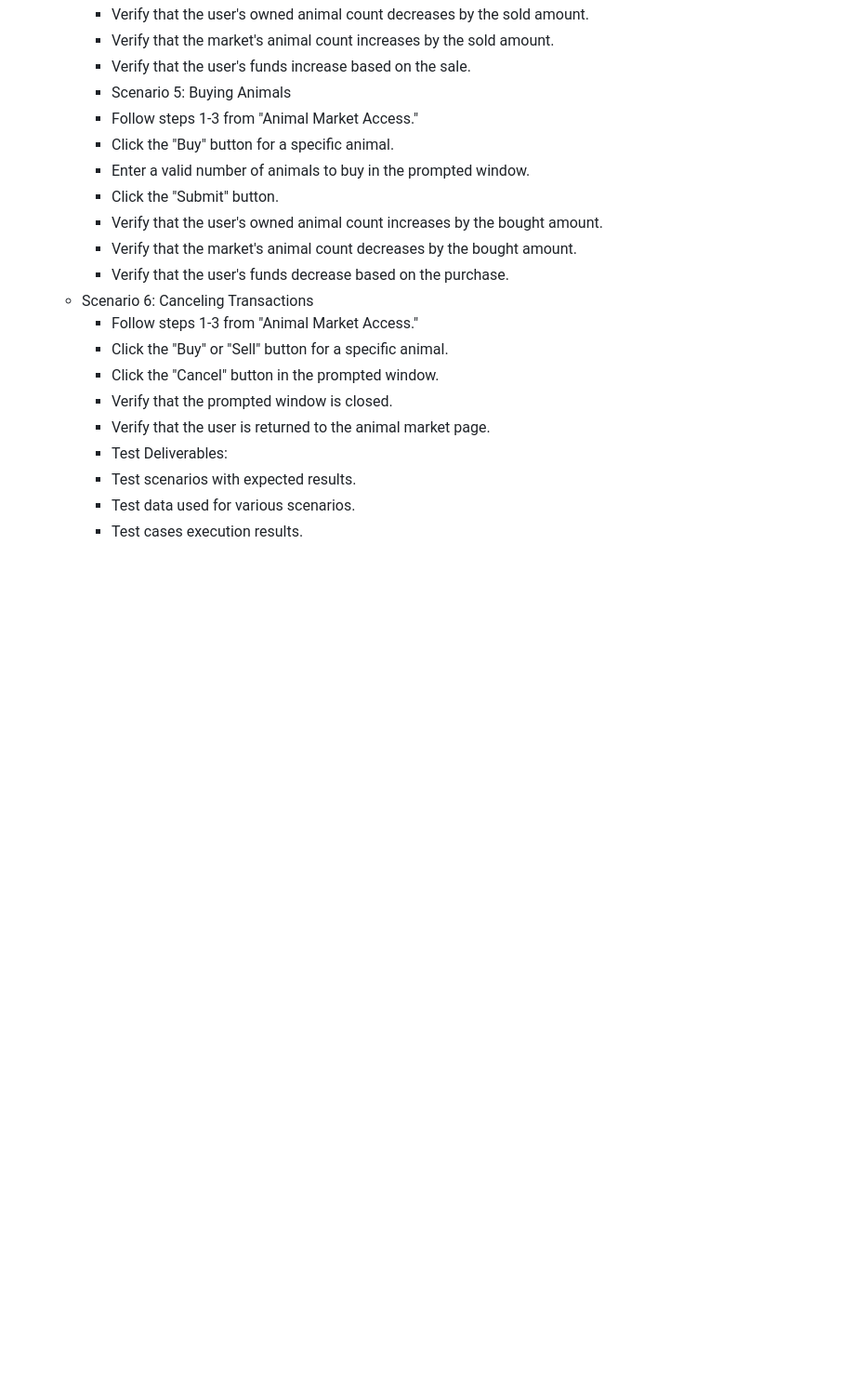
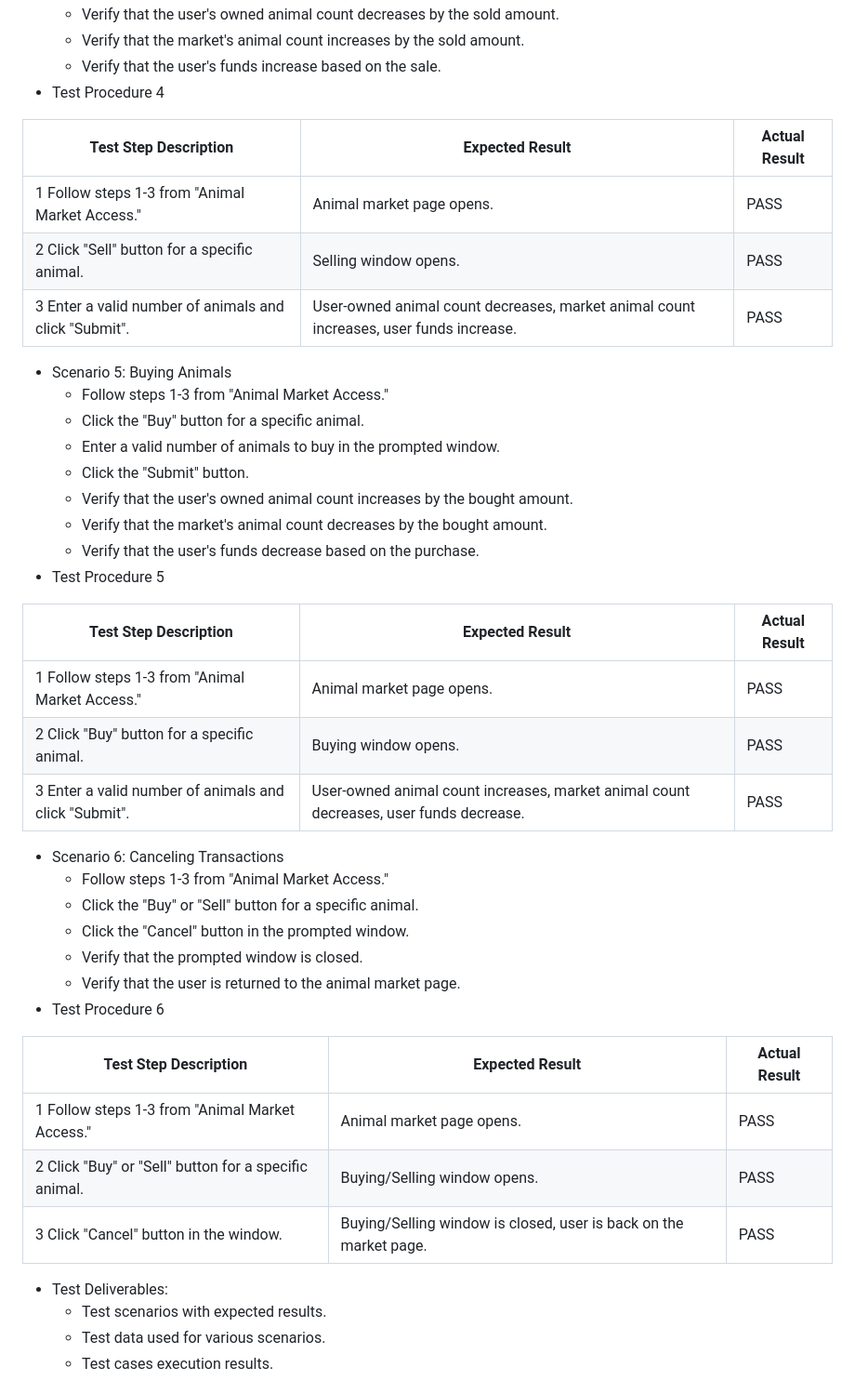
Before and after one commit to j7gong/animalMarket, a Markdown page: README.md, the part around the change printed below. Shown: that part at 93% size. Drawn GitHub-style; blank space fills up the shorter version.

```diff
--- a/README.md
+++ b/README.md
@@ -294,7 +322,15 @@ Browser/Platform: Compatible browsers and devices
     * Verify that the user's owned animal count decreases by the sold amount.
     * Verify that the market's animal count increases by the sold amount.
     * Verify that the user's funds increase based on the sale.
-    * Scenario 5: Buying Animals
+  * Test Procedure 4
+
+|Test Step	Description|	Expected Result|	Actual Result|
+|---|---|---|
+|1	Follow steps 1-3 from "Animal Market Access."|	Animal market page opens.|	PASS|
+|2	Click "Sell" button for a specific animal.|	Selling window opens.|	PASS|
+|3	Enter a valid number of animals and click "Submit".|	User-owned animal count decreases, market animal count increases, user funds increase.|	PASS|
+
+  * Scenario 5: Buying Animals
     * Follow steps 1-3 from "Animal Market Access."
     * Click the "Buy" button for a specific animal.
     * Enter a valid number of animals to buy in the prompted window.
@@ -302,13 +338,30 @@ Browser/Platform: Compatible browsers and devices
     * Verify that the user's owned animal count increases by the bought amount.
     * Verify that the market's animal count decreases by the bought amount.
     * Verify that the user's funds decrease based on the purchase.
+  * Test Procedure 5
+
+|Test Step	Description|	Expected Result|	Actual Result|
+|---|---|---|
+|1	Follow steps 1-3 from "Animal Market Access."|	Animal market page opens.|	PASS|
+|2	Click "Buy" button for a specific animal.|	Buying window opens.|	PASS|
+|3	Enter a valid number of animals and click "Submit".|	User-owned animal count increases, market animal count decreases, user funds decrease.|	PASS|
+
   * Scenario 6: Canceling Transactions
     * Follow steps 1-3 from "Animal Market Access."
     * Click the "Buy" or "Sell" button for a specific animal.
     * Click the "Cancel" button in the prompted window.
     * Verify that the prompted window is closed.
     * Verify that the user is returned to the animal market page.
-    * Test Deliverables:
+  * Test Procedure 6
+
+|Test Step	Description|	Expected Result|	Actual Result|
+|---|---|---|
+|1	Follow steps 1-3 from "Animal Market Access."|	Animal market page opens.|	PASS|
+|2	Click "Buy" or "Sell" button for a specific animal.|	Buying/Selling window opens.|	PASS|
+|3	Click "Cancel" button in the window.|	Buying/Selling window is closed, user is back on the market page.|	PASS|
+
+
+* Test Deliverables:
     * Test scenarios with expected results.
     * Test data used for various scenarios.
     * Test cases execution results.
```
Also changed, not shown: other parts of README.md (+31 -3 lines).
